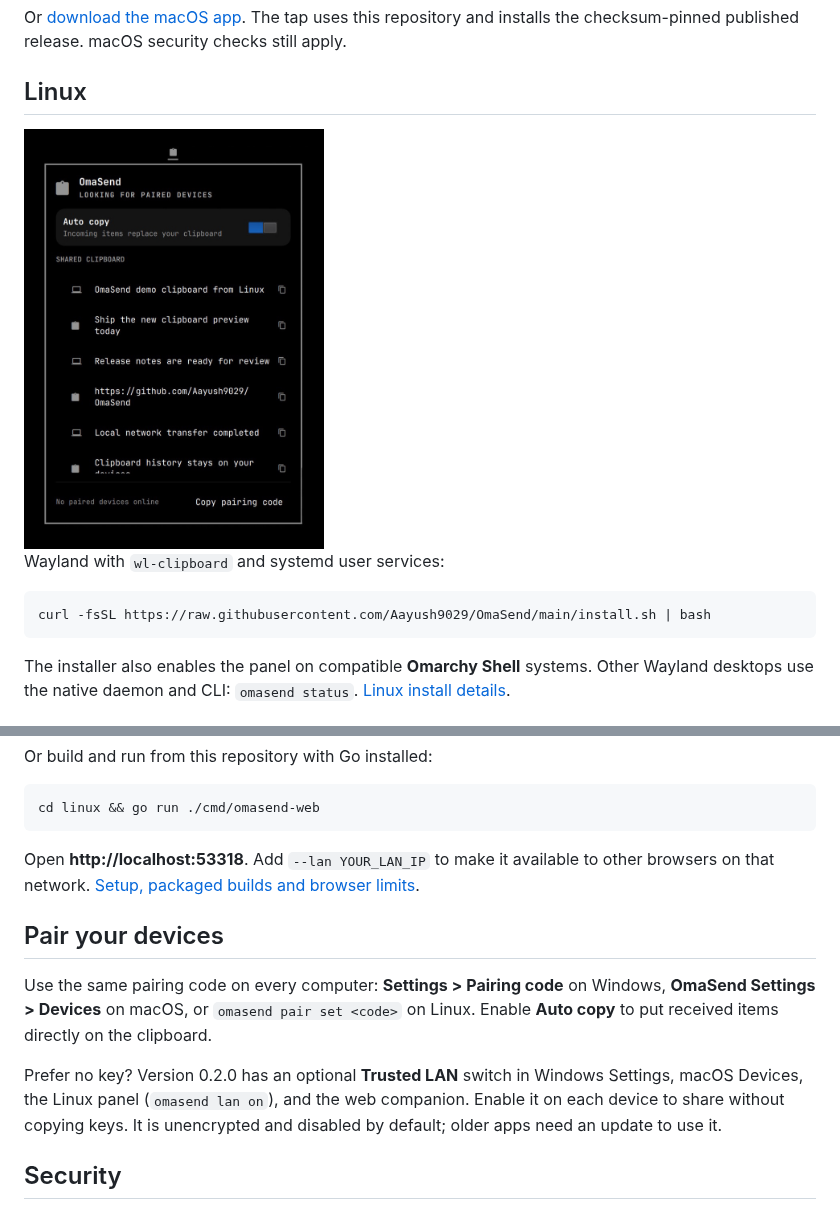
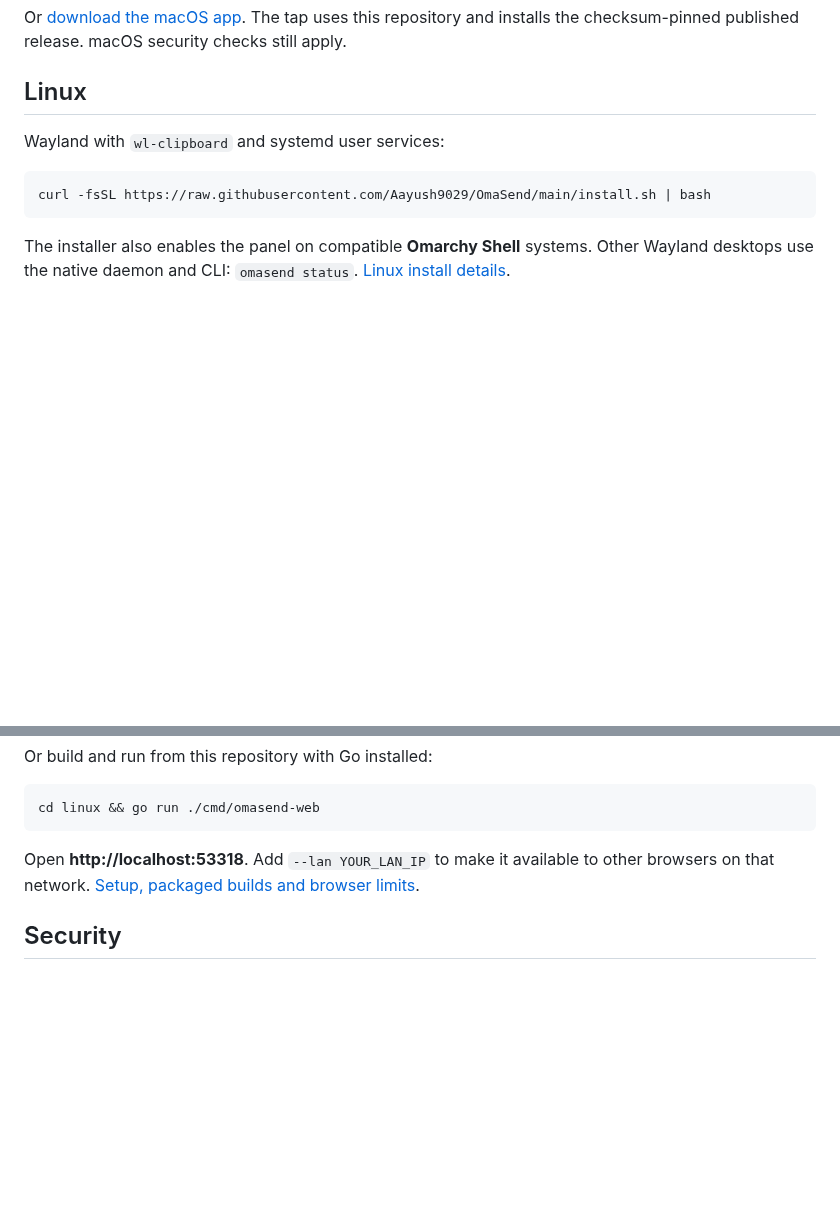
Before and after one commit to Aayush9029/OmaSend, a Markdown page: README.md, 2 parts joined by grey strips. Drawn GitHub-style; blank space fills up the shorter version.

```diff
--- a/README.md
+++ b/README.md
@@ -36,8 +30,6 @@ brew tap aayush9029/omasend https://github.com/Aayush9029/OmaSend && brew instal
 Or [download the macOS app](https://github.com/Aayush9029/OmaSend/releases/latest). The tap uses this repository and installs the checksum-pinned published release. macOS security checks still apply.
 
 ## Linux
-
-<img src="assets/screenshots/omasend-linux.jpeg" width="300" alt="OmaSend panel on Omarchy Linux">
 
 Wayland with `wl-clipboard` and systemd user services:
 
@@ -61,12 +53,6 @@ cd linux && go run ./cmd/omasend-web
 
 Open **http://localhost:53318**. Add `--lan YOUR_LAN_IP` to make it available to other browsers on that network. [Setup, packaged builds and browser limits](docs/WEB.md).
 
-## Pair your devices
-
-Use the same pairing code on every computer: **Settings > Pairing code** on Windows, **OmaSend Settings > Devices** on macOS, or `omasend pair set <code>` on Linux. Enable **Auto copy** to put received items directly on the clipboard.
-
-Prefer no key? Version 0.2.0 has an optional **Trusted LAN** switch in Windows Settings, macOS Devices, the Linux panel (`omasend lan on`), and the web companion. Enable it on each device to share without copying keys. It is unencrypted and disabled by default; older apps need an update to use it.
-
 ## Security
 
 By default, clipboard data and files travel directly between paired devices using AES-256-GCM. Optional Trusted LAN skips keys and encryption: anyone on that network can read or send items. The browser-to-companion LAN HTTP connection is also unencrypted.
```
Also changed, not shown: other parts of README.md (+6 -12 lines), assets/screenshots/omasend-windows.png.
